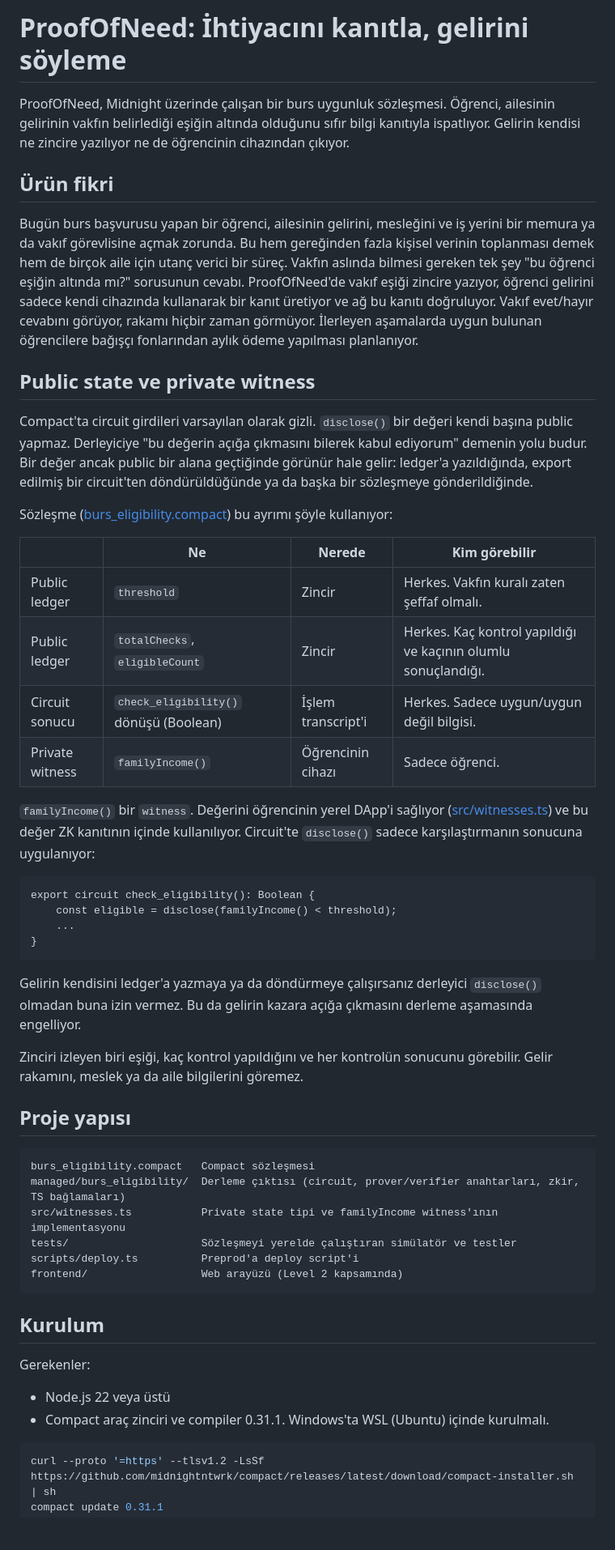
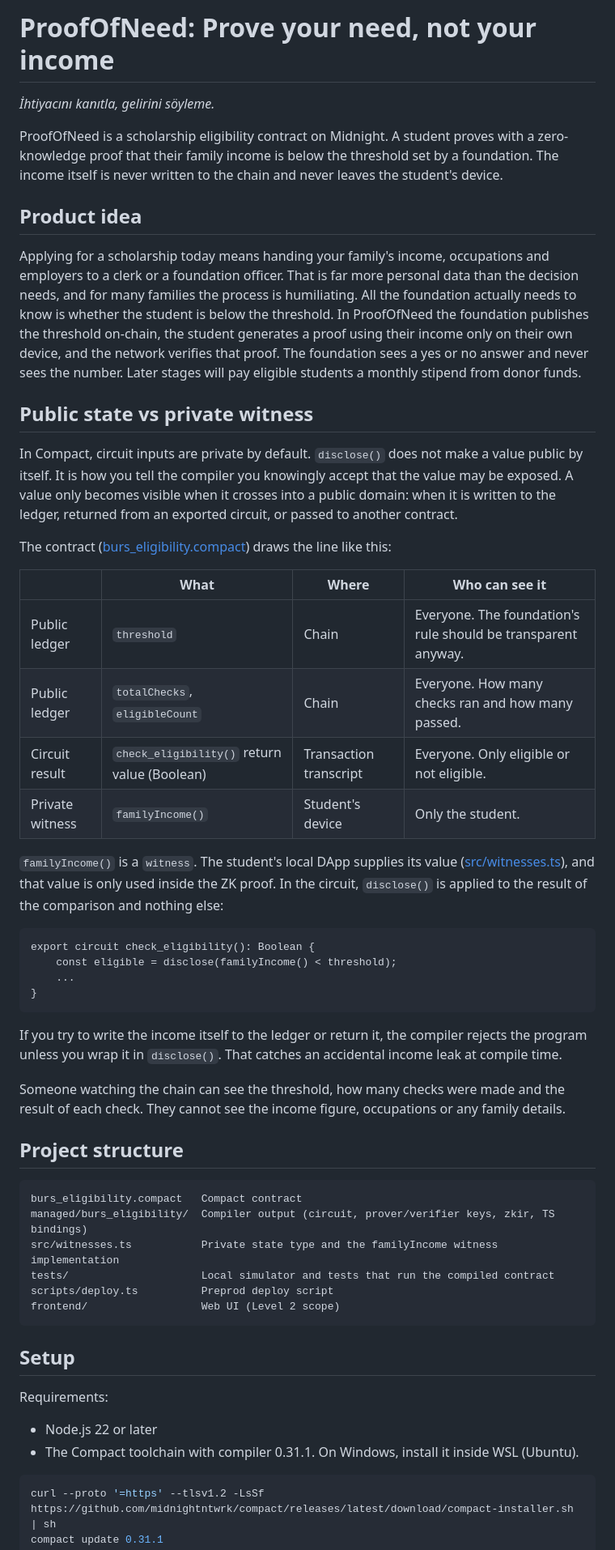
Before and after one commit to themlie/stellarMidnight-ProofOfNeed, a Markdown page: README.md, the part around one of its changes. Shown at 81% size. Rendered like a GitHub page; blank space fills up the shorter version.

Commit message:
docs: translate README to English

````diff
--- a/README.md
+++ b/README.md
@@ -1,25 +1,27 @@
-# ProofOfNeed: İhtiyacını kanıtla, gelirini söyleme
+# ProofOfNeed: Prove your need, not your income
 
-ProofOfNeed, Midnight üzerinde çalışan bir burs uygunluk sözleşmesi. Öğrenci, ailesinin gelirinin vakfın belirlediği eşiğin altında olduğunu sıfır bilgi kanıtıyla ispatlıyor. Gelirin kendisi ne zincire yazılıyor ne de öğrencinin cihazından çıkıyor.
+*İhtiyacını kanıtla, gelirini söyleme.*
 
-## Ürün fikri
+ProofOfNeed is a scholarship eligibility contract on Midnight. A student proves with a zero-knowledge proof that their family income is below the threshold set by a foundation. The income itself is never written to the chain and never leaves the student's device.
 
-Bugün burs başvurusu yapan bir öğrenci, ailesinin gelirini, mesleğini ve iş yerini bir memura ya da vakıf görevlisine açmak zorunda. Bu hem gereğinden fazla kişisel verinin toplanması demek hem de birçok aile için utanç verici bir süreç. Vakfın aslında bilmesi gereken tek şey "bu öğrenci eşiğin altında mı?" sorusunun cevabı. ProofOfNeed'de vakıf eşiği zincire yazıyor, öğrenci gelirini sadece kendi cihazında kullanarak bir kanıt üretiyor ve ağ bu kanıtı doğruluyor. Vakıf evet/hayır cevabını görüyor, rakamı hiçbir zaman görmüyor. İlerleyen aşamalarda uygun bulunan öğrencilere bağışçı fonlarından aylık ödeme yapılması planlanıyor.
+## Product idea
 
-## Public state ve private witness
+Applying for a scholarship today means handing your family's income, occupations and employers to a clerk or a foundation officer. That is far more personal data than the decision needs, and for many families the process is humiliating. All the foundation actually needs to know is whether the student is below the threshold. In ProofOfNeed the foundation publishes the threshold on-chain, the student generates a proof using their income only on their own device, and the network verifies that proof. The foundation sees a yes or no answer and never sees the number. Later stages will pay eligible students a monthly stipend from donor funds.
 
-Compact'ta circuit girdileri varsayılan olarak gizli. `disclose()` bir değeri kendi başına public yapmaz. Derleyiciye "bu değerin açığa çıkmasını bilerek kabul ediyorum" demenin yolu budur. Bir değer ancak public bir alana geçtiğinde görünür hale gelir: ledger'a yazıldığında, export edilmiş bir circuit'ten döndürüldüğünde ya da başka bir sözleşmeye gönderildiğinde.
+## Public state vs private witness
 
-Sözleşme ([burs_eligibility.compact](burs_eligibility.compact)) bu ayrımı şöyle kullanıyor:
+In Compact, circuit inputs are private by default. `disclose()` does not make a value public by itself. It is how you tell the compiler you knowingly accept that the value may be exposed. A value only becomes visible when it crosses into a public domain: when it is written to the ledger, returned from an exported circuit, or passed to another contract.
 
-| | Ne | Nerede | Kim görebilir |
+The contract ([burs_eligibility.compact](burs_eligibility.compact)) draws the line like this:
+
+| | What | Where | Who can see it |
 |---|---|---|---|
-| Public ledger | `threshold` | Zincir | Herkes. Vakfın kuralı zaten şeffaf olmalı. |
-| Public ledger | `totalChecks`, `eligibleCount` | Zincir | Herkes. Kaç kontrol yapıldığı ve kaçının olumlu sonuçlandığı. |
-| Circuit sonucu | `check_eligibility()` dönüşü (Boolean) | İşlem transcript'i | Herkes. Sadece uygun/uygun değil bilgisi. |
-| Private witness | `familyIncome()` | Öğrencinin cihazı | Sadece öğrenci. |
+| Public ledger | `threshold` | Chain | Everyone. The foundation's rule should be transparent anyway. |
+| Public ledger | `totalChecks`, `eligibleCount` | Chain | Everyone. How many checks ran and how many passed. |
+| Circuit result | `check_eligibility()` return value (Boolean) | Transaction transcript | Everyone. Only eligible or not eligible. |
+| Private witness | `familyIncome()` | Student's device | Only the student. |
 
-`familyIncome()` bir `witness`. Değerini öğrencinin yerel DApp'i sağlıyor ([src/witnesses.ts](src/witnesses.ts)) ve bu değer ZK kanıtının içinde kullanılıyor. Circuit'te `disclose()` sadece karşılaştırmanın sonucuna uygulanıyor:
+`familyIncome()` is a `witness`. The student's local DApp supplies its value ([src/witnesses.ts](src/witnesses.ts)), and that value is only used inside the ZK proof. In the circuit, `disclose()` is applied to the result of the comparison and nothing else:
 
 ```compact
 export circuit check_eligibility(): Boolean {
@@ -28,27 +30,27 @@ export circuit check_eligibility(): Boolean {
 }
 ```
 
-Gelirin kendisini ledger'a yazmaya ya da döndürmeye çalışırsanız derleyici `disclose()` olmadan buna izin vermez. Bu da gelirin kazara açığa çıkmasını derleme aşamasında engelliyor.
+If you try to write the income itself to the ledger or return it, the compiler rejects the program unless you wrap it in `disclose()`. That catches an accidental income leak at compile time.
 
-Zinciri izleyen biri eşiği, kaç kontrol yapıldığını ve her kontrolün sonucunu görebilir. Gelir rakamını, meslek ya da aile bilgilerini göremez.
+Someone watching the chain can see the threshold, how many checks were made and the result of each check. They cannot see the income figure, occupations or any family details.
 
-## Proje yapısı
+## Project structure
 
 ```
-burs_eligibility.compact   Compact sözleşmesi
-managed/burs_eligibility/  Derleme çıktısı (circuit, prover/verifier anahtarları, zkir, TS bağlamaları)
-src/witnesses.ts           Private state tipi ve familyIncome witness'ının implementasyonu
-tests/                     Sözleşmeyi yerelde çalıştıran simülatör ve testler
-scripts/deploy.ts          Preprod'a deploy script'i
-frontend/                  Web arayüzü (Level 2 kapsamında)
+burs_eligibility.compact   Compact contract
+managed/burs_eligibility/  Compiler output (circuit, prover/verifier keys, zkir, TS bindings)
+src/witnesses.ts           Private state type and the familyIncome witness implementation
+tests/                     Local simulator and tests that run the compiled contract
+scripts/deploy.ts          Preprod deploy script
+frontend/                  Web UI (Level 2 scope)
 ```
 
-## Kurulum
+## Setup
 
-Gerekenler:
+Requirements:
 
-- Node.js 22 veya üstü
-- Compact araç zinciri ve compiler 0.31.1. Windows'ta WSL (Ubuntu) içinde kurulmalı.
+- Node.js 22 or later
+- The Compact toolchain with compiler 0.31.1. On Windows, install it inside WSL (Ubuntu).
 
 ```bash
 curl --proto '=https' --tlsv1.2 -LsSf https://github.com/midnightntwrk/compact/releases/latest/download/compact-installer.sh | sh
````
Also changed, not shown: other parts of README.md (+18 -18 lines).
